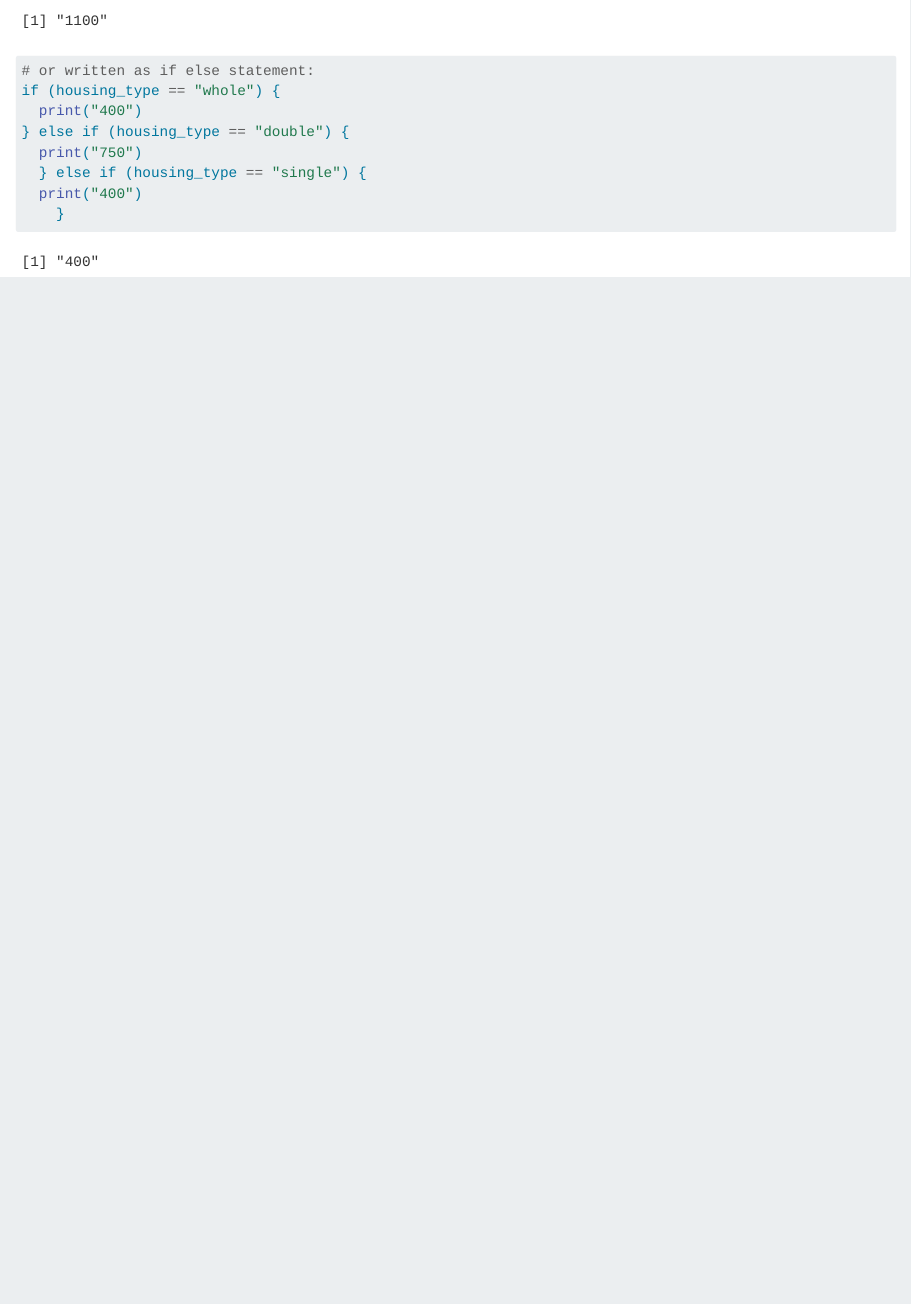
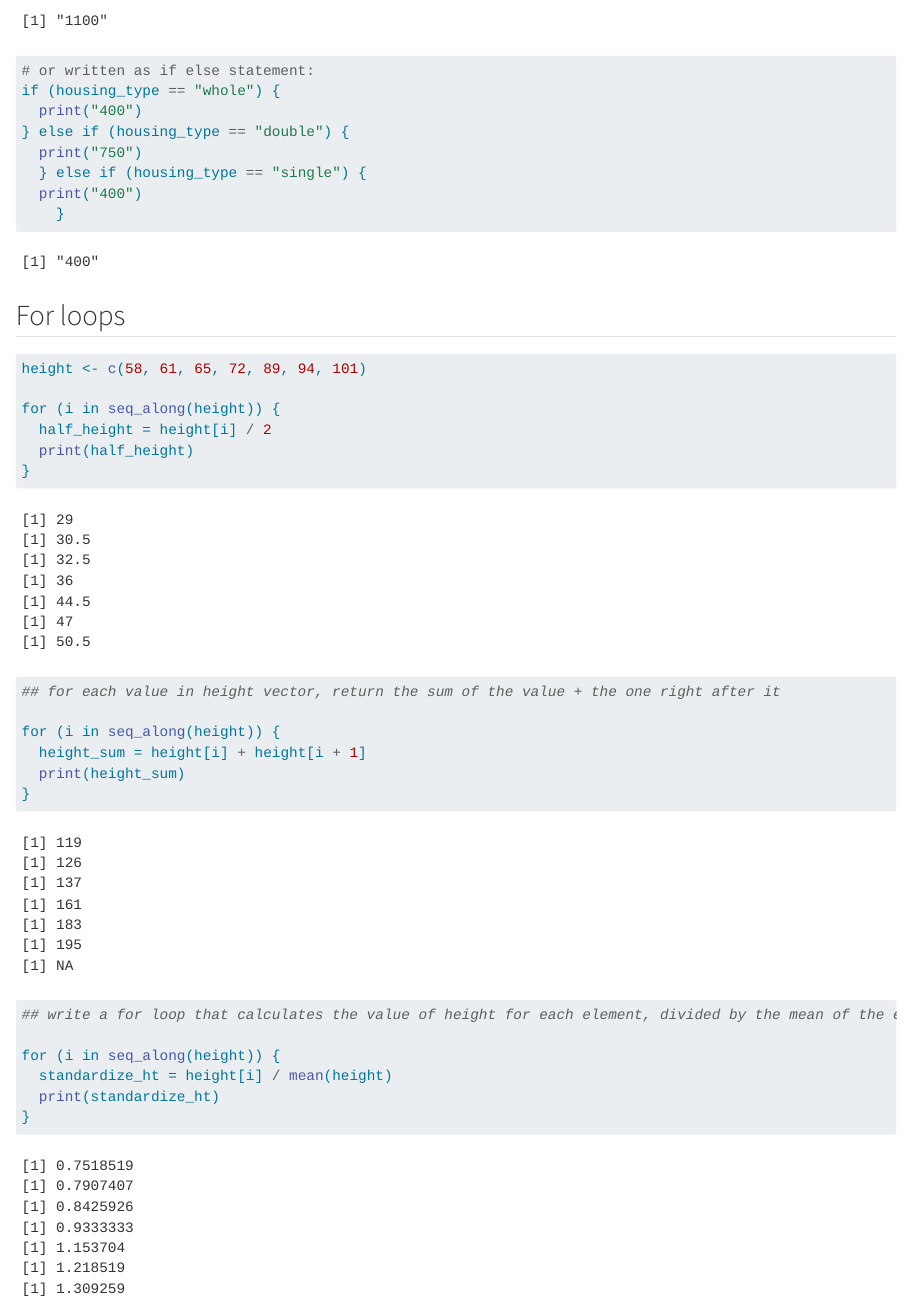
Before and after one commit to amandaherbst/eds221-day3-comp, a Quarto document (eds221-day3-interactive.qmd): the page in a window 1100 px wide, from 870 px down. Rendered offline with R 4.5, knitr and Pandoc in place of Quarto, with nearby package versions.

Commit message:
practice for loops

````diff
--- a/eds221-day3-interactive.qmd
+++ b/eds221-day3-interactive.qmd
@@ -46,3 +46,28 @@ if (housing_type == "whole") {
   print("400")
     }
 ```
+
+## For loops
+
+```{r}
+height <- c(58, 61, 65, 72, 89, 94, 101)
+
+for (i in seq_along(height)) {
+  half_height = height[i] / 2
+  print(half_height)
+}
+
+## for each value in height vector, return the sum of the value + the one right after it
+
+for (i in seq_along(height)) {
+  height_sum = height[i] + height[i + 1]
+  print(height_sum)
+}
+
+## write a for loop that calculates the value of height for each element, divided by the mean of the entire height vector
+
+for (i in seq_along(height)) {
+  standardize_ht = height[i] / mean(height)
+  print(standardize_ht)
+}
+```
````
